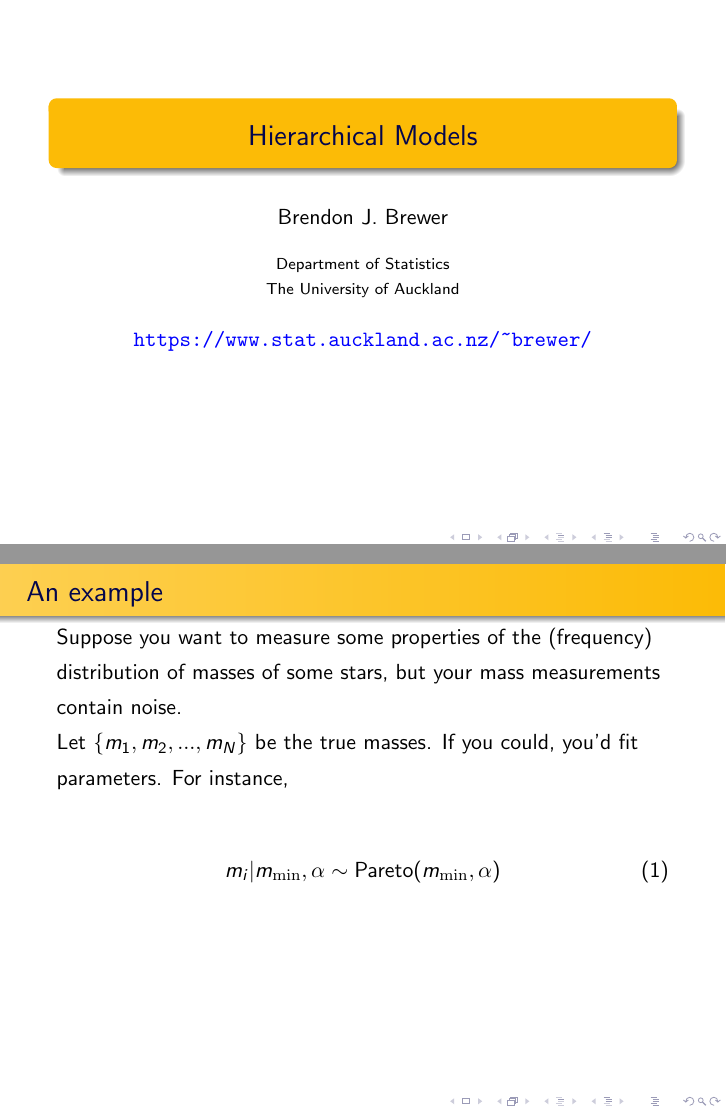
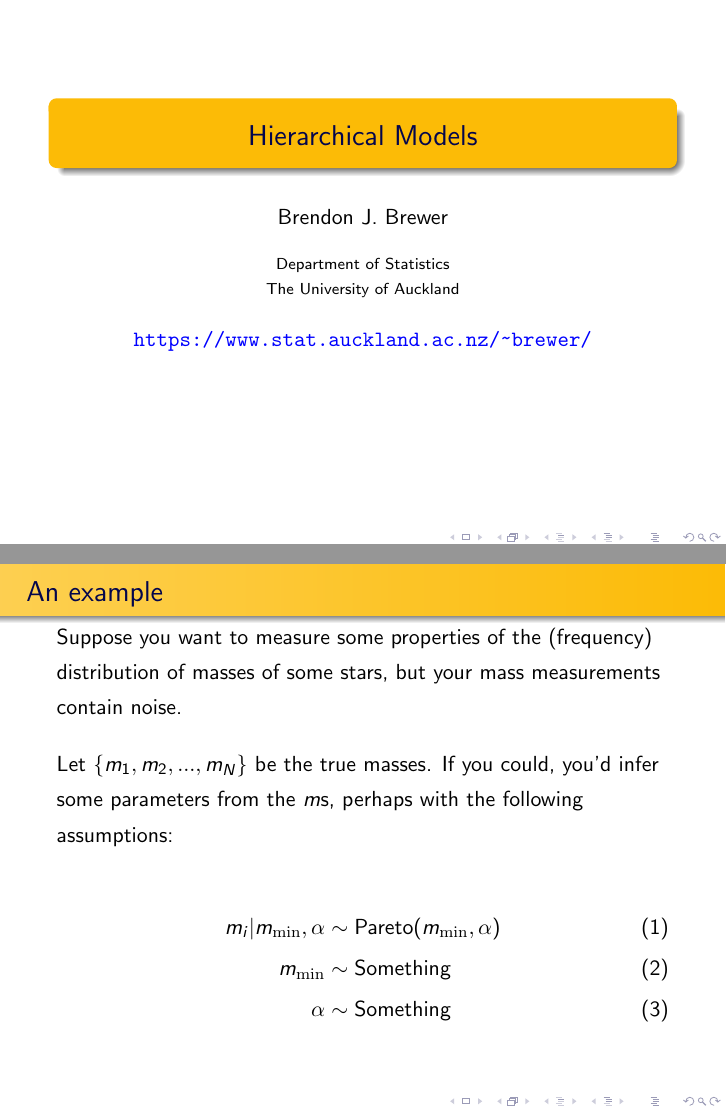
Before and after one commit to eggplantbren/Madrid, LaTeX slides (slides/6-hierarchical-models.tex): pages 1 and 3 of 3 before the commit and pages 1 and 3 of 4 after it, joined at a grey line. Compiled offline with pdfLaTeX.

Commit message:
Bit of editing

```diff
--- a/slides/6-hierarchical-models.tex
+++ b/slides/6-hierarchical-models.tex
@@ -7,7 +7,7 @@
 \author{Brendon J. Brewer}
 \institute{Department of Statistics\\
 The University of Auckland}
-\date{{\tt \color{blue} https://www.stat.auckland.ac.nz/\~{ }brewer/}}
+\date{\color{blue}\url{https://www.stat.auckland.ac.nz/~brewer/}}
 
 
 \linespread{1.3}
@@ -41,14 +41,22 @@ with lots of unknown parameters.
 \begin{frame}[t,plain]
 \frametitle{An example}
 Suppose you want to measure some properties of the (frequency) distribution of
-masses of some stars, but your mass measurements contain noise.
+masses of some stars, but your mass measurements contain noise.\vspace{1em}
 
-Let $\{m_1, m_2, ..., m_N\}$ be the true masses. If you could, you'd fit
-parameters. For instance,
+Let $\{m_1, m_2, ..., m_N\}$ be the true masses. If you could, you'd infer
+some parameters from the $m$s, perhaps with the following assumptions:
 
 \begin{align}
-m_i | m_{\rm min},\alpha &\sim \textnormal{Pareto}(m_{\rm min}, \alpha)
+m_i | m_{\rm min},\alpha &\sim \textnormal{Pareto}(m_{\rm min}, \alpha) \\
+m_{\rm min} &\sim \textnormal{Something} \\
+\alpha      &\sim \textnormal{Something}
 \end{align}
+
+
+\end{frame}
+
+\begin{frame}[t,plain]
+\frametitle{An example}
 
 \end{frame}
 
```
Also changed, not shown: slides/6-hierarchical-models.tex (1 more changed lines).
